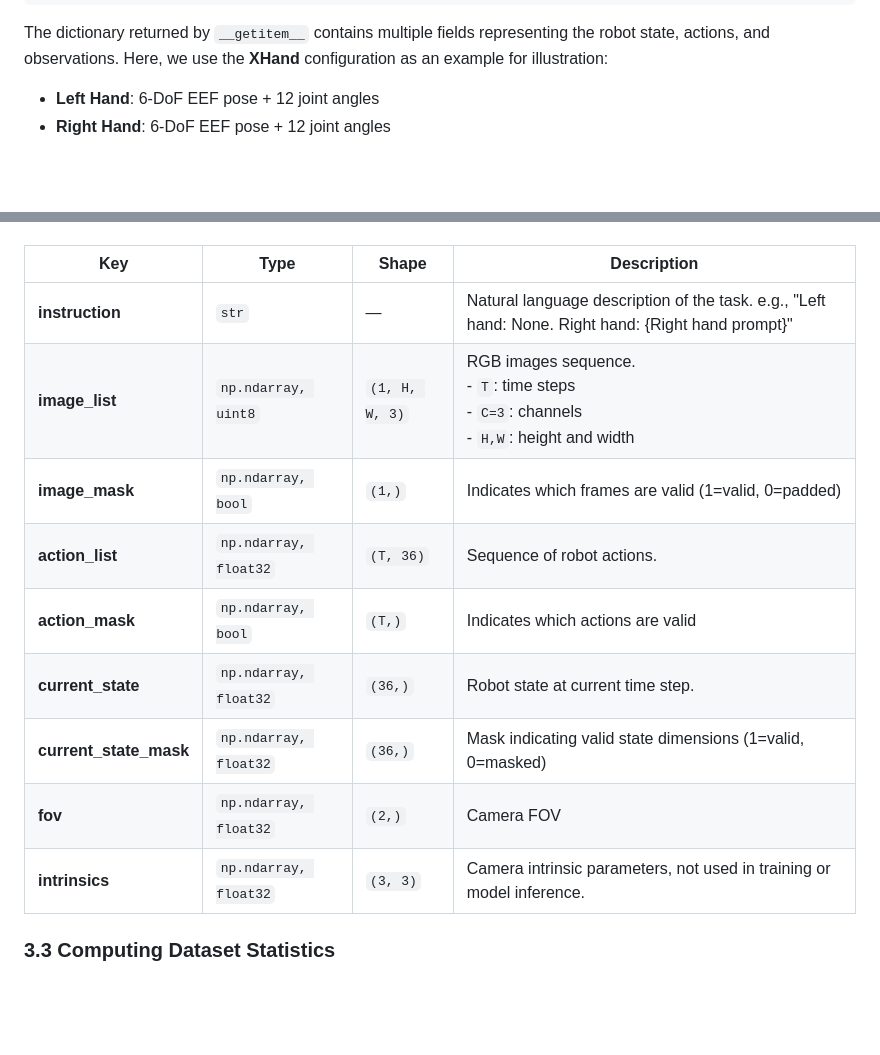
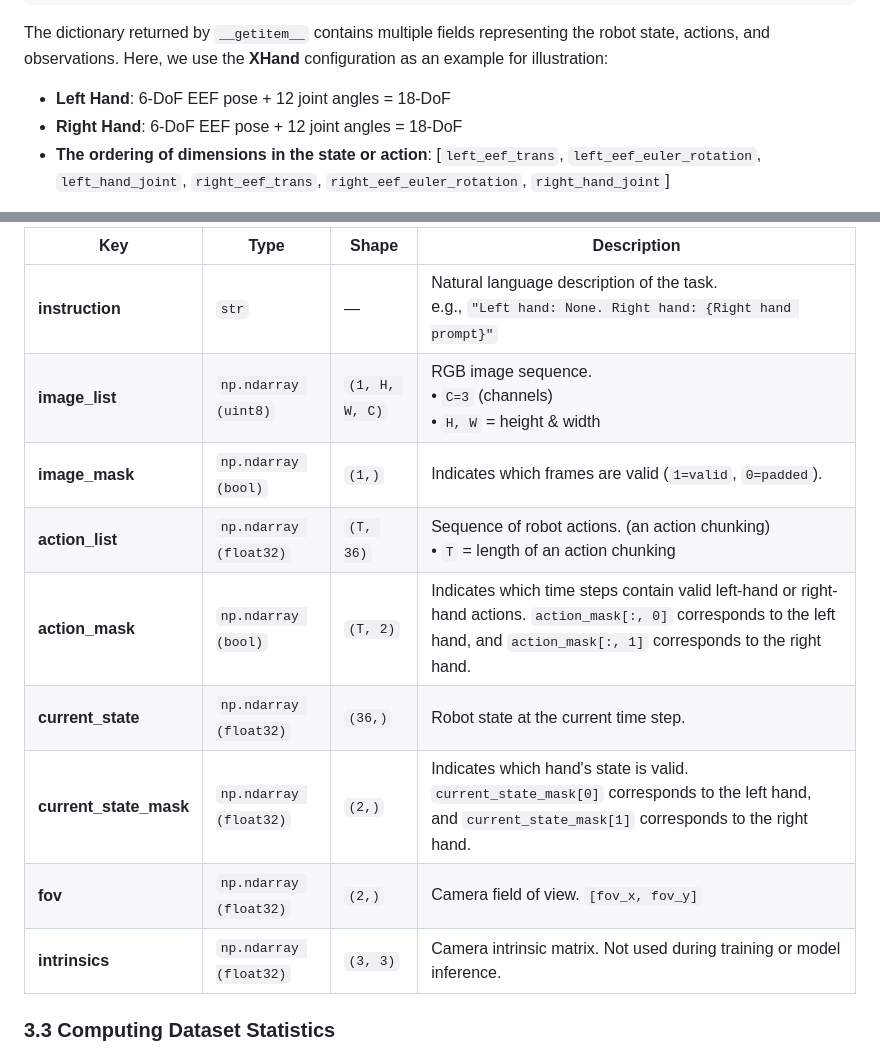
Before and after one commit to microsoft/VITRA, a Markdown page: readme.md, 2 parts joined by grey strips. Rendered like a GitHub page; blank space fills up the shorter version.

Commit message:
update section3 in readme

```diff
--- a/readme.md
+++ b/readme.md
@@ -326,6 +326,7 @@ def transform_trajectory(self, trajectory):
 
 The dictionary returned by `__getitem__` contains multiple fields representing the robot state, actions, and observations. Here, we use the **XHand** configuration as an example for illustration:
 
-- **Left Hand**: 6-DoF EEF pose + 12 joint angles
-- **Right Hand**: 6-DoF EEF pose + 12 joint angles
+- **Left Hand**: 6-DoF EEF pose + 12 joint angles = 18-DoF
+- **Right Hand**: 6-DoF EEF pose + 12 joint angles = 18-DoF
+- **The ordering of dimensions in the state or action**: [`left_eef_trans`, `left_eef_euler_rotation`, `left_hand_joint`, `right_eef_trans`, `right_eef_euler_rotation`, `right_hand_joint`]
 
@@ -332,16 +334,16 @@ The dictionary returned by `__getitem__` contains multiple fields representing t
 
+| Key                    | Type                     | Shape             | Description                                                                                               |
+|------------------------|--------------------------|-------------------|-----------------------------------------------------------------------------------------------------------|
+| **instruction**        | `str`                    | —                 | Natural language description of the task. <br> e.g., `"Left hand: None. Right hand: {Right hand prompt}"` |
+| **image_list**         | `np.ndarray (uint8)`     | `(1, H, W, C)`    | RGB image sequence. <br>• `C=3` (channels) <br>• `H, W` = height & width                                  |
+| **image_mask**         | `np.ndarray (bool)`      | `(1,)`            | Indicates which frames are valid (`1=valid`, `0=padded`).                                                 |
+| **action_list**        | `np.ndarray (float32)`   | `(T, 36)`         | Sequence of robot actions. (an action chunking) <br>• `T` = length of an action chunking                                                         |
+| **action_mask**        | `np.ndarray (bool)`      | `(T, 2)`          | Indicates which time steps contain valid left-hand or right-hand actions. `action_mask[:, 0]` corresponds to the left hand, and `action_mask[:, 1]` corresponds to the right hand.                                                      |
+| **current_state**      | `np.ndarray (float32)`   | `(36,)`           | Robot state at the current time step.                                                                     |
+| **current_state_mask** | `np.ndarray (float32)`   | `(2,)`            | Indicates which hand's state is valid. `current_state_mask[0]` corresponds to the left hand, and `current_state_mask[1]` corresponds to the right hand.                                           |
+| **fov**                | `np.ndarray (float32)`   | `(2,)`            | Camera field of view. `[fov_x, fov_y]`                                                                                    |
+| **intrinsics**         | `np.ndarray (float32)`   | `(3, 3)`          | Camera intrinsic matrix. Not used during training or model inference.                                     |
 
-| Key                    | Type                     | Shape                           | Description                                                                                                                          |
-| ---------------------- | ------------------------ | ------------------------------- | ------------------------------------------------------------------------------------------------------------------------------------ |
-| **instruction**        | `str`                    | —                               | Natural language description of the task. e.g., "Left hand: None. Right hand: {Right hand prompt}"                                                                               |
-| **image_list**         | `np.ndarray, uint8`          | `(1, H, W, 3)`               | RGB images sequence. <br> - `T`: time steps <br> - `C=3`: channels <br> - `H,W`: height and width |
-| **image_mask**         | `np.ndarray, bool`           | `(1,)`              | Indicates which frames are valid (1=valid, 0=padded)
-| **action_list**        | `np.ndarray, float32`           | `(T, 36)`                        | Sequence of robot actions.           |                                                                        |
-| **action_mask**        | `np.ndarray, bool`           | `(T,)`                          | Indicates which actions are valid                                                                                                    |
-| **current_state**      | `np.ndarray, float32`           | `(36,)`                          | Robot state at current time step.          |
-| **current_state_mask** | `np.ndarray, float32`           | `(36,)`                          | Mask indicating valid state dimensions (1=valid, 0=masked)                                                                           |
-| **fov**                | `np.ndarray, float32`           | `(2,)` | Camera FOV                                         |
-| **intrinsics**         | `np.ndarray, float32` | `(3, 3)`                               | Camera intrinsic parameters, not used in training or model inference.                              |
 
 
 
```
Also changed, not shown: other parts of readme.md (+1 -0 lines).
